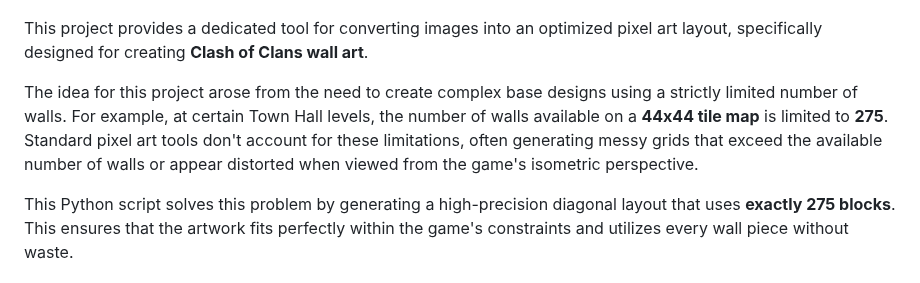
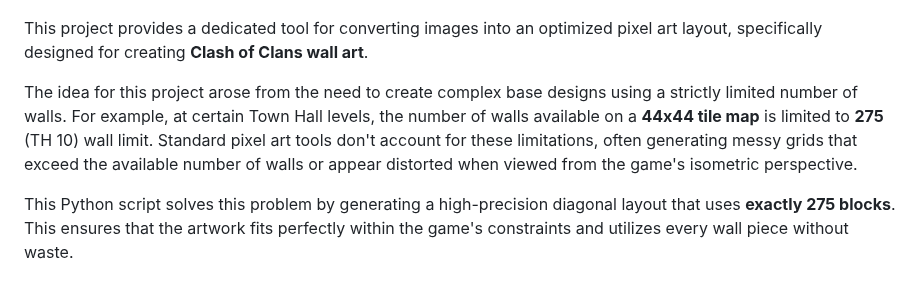
Before and after one commit to Aru-gxtx/Diagonal-Pixel-Art-Generator, a Markdown page: README.md, the part around the change. GitHub-like rendering.

Commit message:
Update README with Town Hall 10 wall limit details
Clarified the wall limit for Town Hall 10 in the project description.

```diff
--- a/README.md
+++ b/README.md
@@ -4,7 +4,7 @@
 
 This project provides a dedicated tool for converting images into an optimized pixel art layout, specifically designed for creating **Clash of Clans wall art**.
 
-The idea for this project arose from the need to create complex base designs using a strictly limited number of walls. For example, at certain Town Hall levels, the number of walls available on a **44x44 tile map** is limited to **275**. Standard pixel art tools don't account for these limitations, often generating messy grids that exceed the available number of walls or appear distorted when viewed from the game's isometric perspective.
+The idea for this project arose from the need to create complex base designs using a strictly limited number of walls. For example, at certain Town Hall levels, the number of walls available on a **44x44 tile map** is limited to **275** (TH 10) wall limit. Standard pixel art tools don't account for these limitations, often generating messy grids that exceed the available number of walls or appear distorted when viewed from the game's isometric perspective.
 
 This Python script solves this problem by generating a high-precision diagonal layout that uses **exactly 275 blocks**. This ensures that the artwork fits perfectly within the game's constraints and utilizes every wall piece without waste.
 
```
